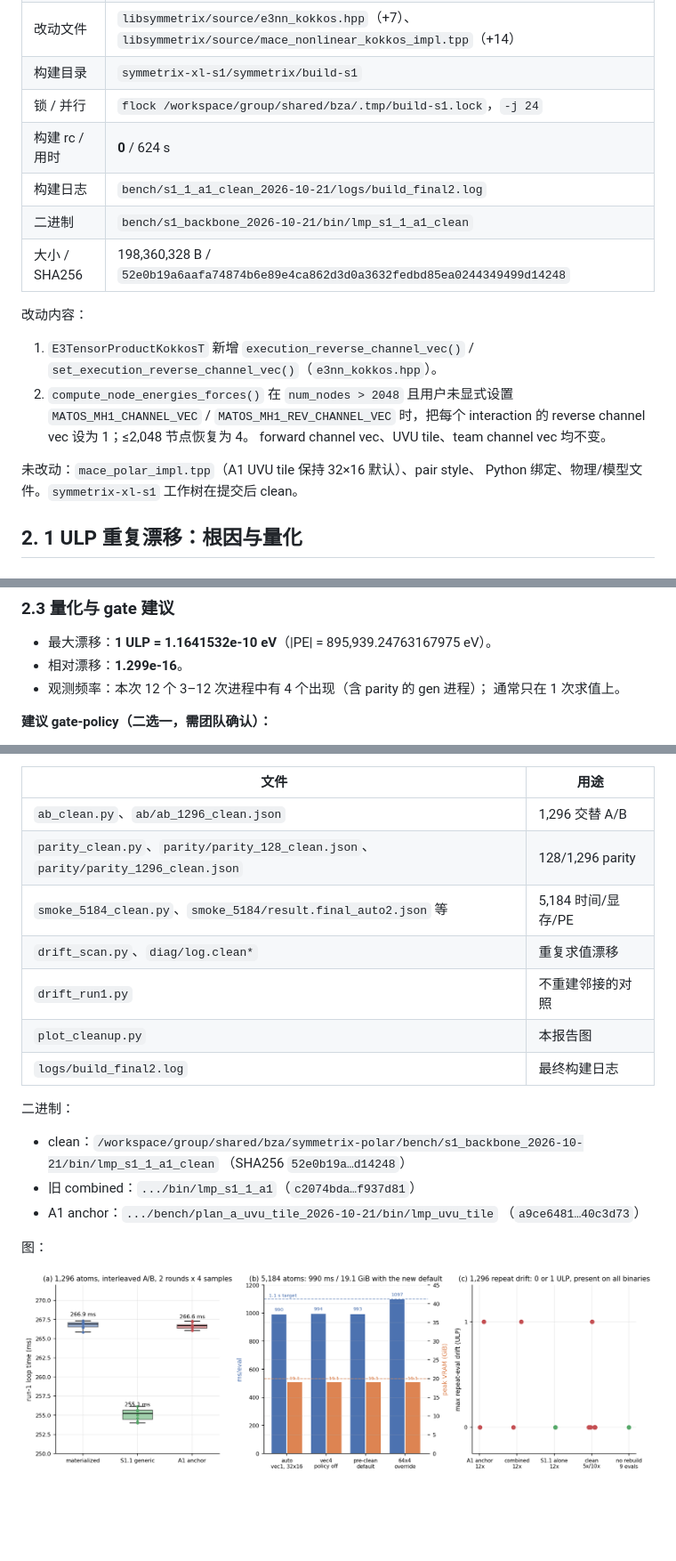
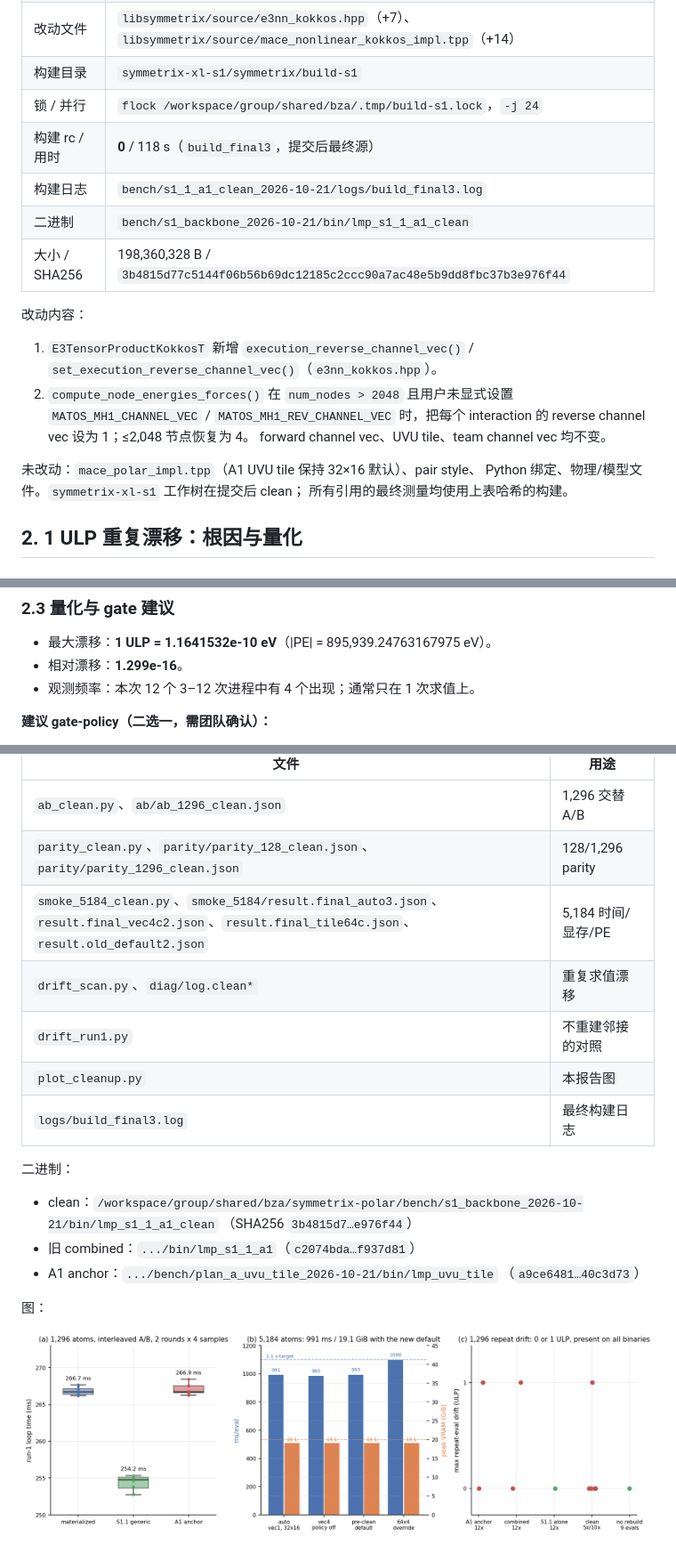
Before and after one commit to Yong-Q/symmetrix-polar, a Markdown page: docs/results/S1_1_A1_CLEANUP.md, 3 parts joined by grey strips. Shown at 89% size. Drawn GitHub-style; pictures changed too: docs/figures/s1_1_a1_clean/s1_1_a1_cleanup.png; blank space fills up the shorter version.

```diff
--- a/docs/results/S1_1_A1_CLEANUP.md
+++ b/docs/results/S1_1_A1_CLEANUP.md
@@ -67,10 +71,10 @@
 | 改动文件 | `libsymmetrix/source/e3nn_kokkos.hpp`（+7）、`libsymmetrix/source/mace_nonlinear_kokkos_impl.tpp`（+14） |
 | 构建目录 | `symmetrix-xl-s1/symmetrix/build-s1` |
 | 锁 / 并行 | `flock /workspace/group/shared/bza/.tmp/build-s1.lock`，`-j 24` |
-| 构建 rc / 用时 | **0** / 624 s |
-| 构建日志 | `bench/s1_1_a1_clean_2026-10-21/logs/build_final2.log` |
+| 构建 rc / 用时 | **0** / 118 s（`build_final3`，提交后最终源） |
+| 构建日志 | `bench/s1_1_a1_clean_2026-10-21/logs/build_final3.log` |
 | 二进制 | `bench/s1_backbone_2026-10-21/bin/lmp_s1_1_a1_clean` |
-| 大小 / SHA256 | 198,360,328 B / `52e0b19a6aafa74874b6e89e4ca862d3d0a3632fedbd85ea0244349499d14248` |
+| 大小 / SHA256 | 198,360,328 B / `3b4815d77c5144f06b56b69dc12185c2ccc90a7ac48e5b9dd8fbc37b3e976f44` |
 
 改动内容：
 
@@ -82,7 +86,8 @@
    forward channel vec、UVU tile、team channel vec 均不变。
 
 未改动：`mace_polar_impl.tpp`（A1 UVU tile 保持 32×16 默认）、pair style、
-Python 绑定、物理/模型文件。`symmetrix-xl-s1` 工作树在提交后 clean。
+Python 绑定、物理/模型文件。`symmetrix-xl-s1` 工作树在提交后 clean；
+所有引用的最终测量均使用上表哈希的构建。
 
 ## 2. 1 ULP 重复漂移：根因与量化
 
@@ -126,8 +134,7 @@ Python 绑定、物理/模型文件。`symmetrix-xl-s1` 工作树在提交后 cl
 
 - 最大漂移：**1 ULP = 1.1641532e-10 eV**（|PE| = 895,939.24763167975 eV）。
 - 相对漂移：**1.299e-16**。
-- 观测频率：本次 12 个 3–12 次进程中有 4 个出现（含 parity 的 gen 进程）；
-  通常只在 1 次求值上。
+- 观测频率：本次 12 个 3–12 次进程中有 4 个出现；通常只在 1 次求值上。
 
 **建议 gate-policy（二选一，需团队确认）：**
 
@@ -261,16 +271,16 @@ marker，只统计 marker 之后的 GPU 占用，避免把等待期间的其它
 |---|---|
 | `ab_clean.py`、`ab/ab_1296_clean.json` | 1,296 交替 A/B |
 | `parity_clean.py`、`parity/parity_128_clean.json`、`parity/parity_1296_clean.json` | 128/1,296 parity |
-| `smoke_5184_clean.py`、`smoke_5184/result.final_auto2.json` 等 | 5,184 时间/显存/PE |
+| `smoke_5184_clean.py`、`smoke_5184/result.final_auto3.json`、`result.final_vec4c2.json`、`result.final_tile64c.json`、`result.old_default2.json` | 5,184 时间/显存/PE |
 | `drift_scan.py`、`diag/log.clean*` | 重复求值漂移 |
 | `drift_run1.py` | 不重建邻接的对照 |
 | `plot_cleanup.py` | 本报告图 |
-| `logs/build_final2.log` | 最终构建日志 |
+| `logs/build_final3.log` | 最终构建日志 |
 
 二进制：
 
 - clean：`/workspace/group/shared/bza/symmetrix-polar/bench/s1_backbone_2026-10-21/bin/lmp_s1_1_a1_clean`
-  （SHA256 `52e0b19a…d14248`）
+  （SHA256 `3b4815d7…e976f44`）
 - 旧 combined：`.../bin/lmp_s1_1_a1`（`c2074bda…f937d81`）
 - A1 anchor：`.../bench/plan_a_uvu_tile_2026-10-21/bin/lmp_uvu_tile`
   （`a9ce6481…40c3d73`）
```
Also changed, not shown: other parts of docs/results/S1_1_A1_CLEANUP.md (+76 -66 lines), docs/results/POLAR_UVU_GEMM_GATES.md (added, +256 -0 lines), docs/results/figures/POLAR_UVU_GEMM_GATES.png (added), 1 other file.
